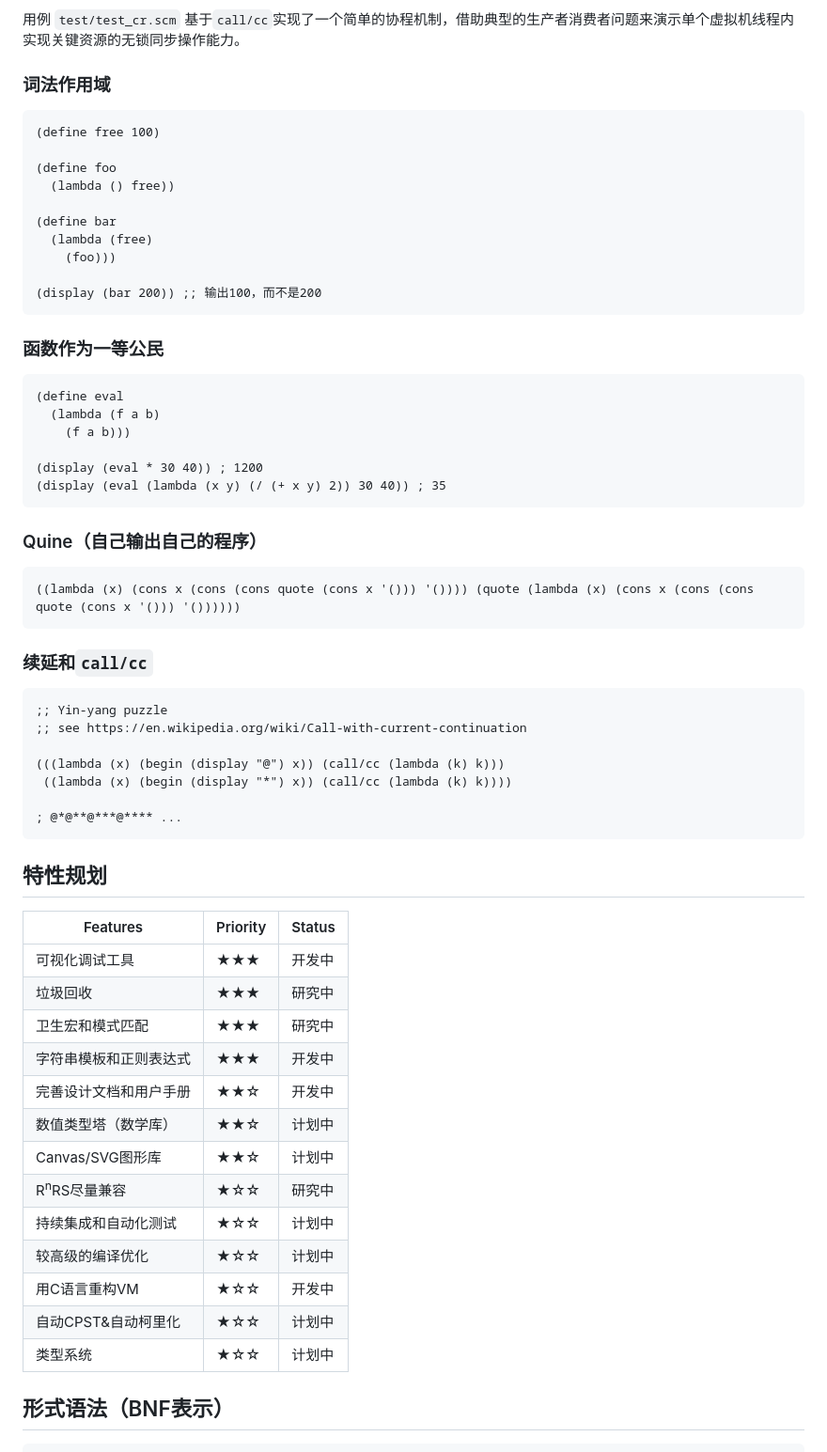
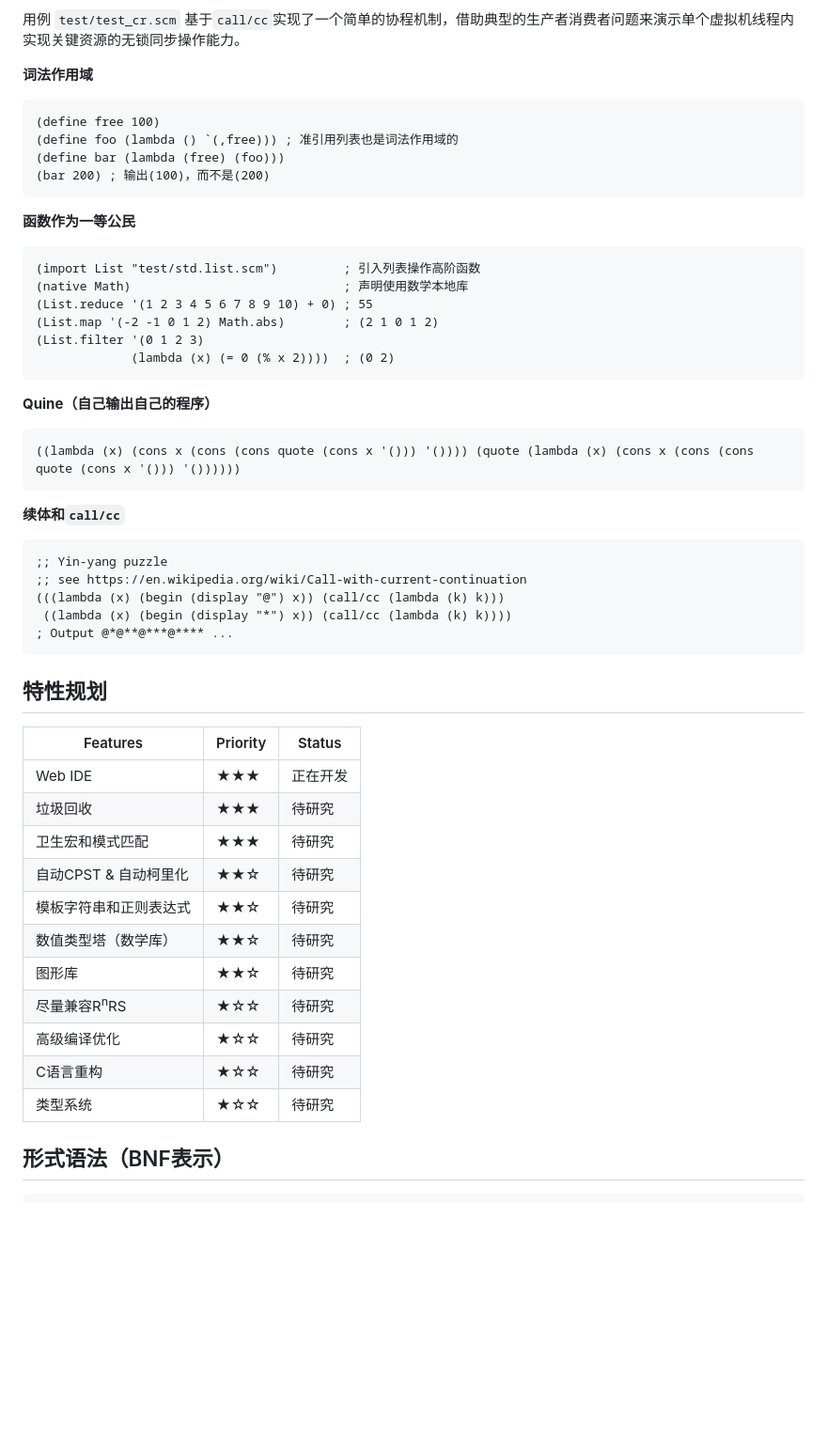
Before and after one commit to bd4sur/Animac, a Markdown page: README.md, the part around the change printed below. Shown: that part at 94% size. GitHub-like rendering; blank space fills up the shorter version.

````diff
--- a/README.md
+++ b/README.md
@@ -78,67 +80,57 @@ node build/animac.js -h
 
 用例 `test/test_cr.scm` 基于`call/cc`实现了一个简单的协程机制，借助典型的生产者消费者问题来演示单个虚拟机线程内实现关键资源的无锁同步操作能力。
 
-### 词法作用域
+**词法作用域**
 
 ```scheme
 (define free 100)
-
-(define foo
-  (lambda () free))
-
-(define bar
-  (lambda (free)
-    (foo)))
-
-(display (bar 200)) ;; 输出100，而不是200
+(define foo (lambda () `(,free))) ; 准引用列表也是词法作用域的
+(define bar (lambda (free) (foo)))
+(bar 200) ; 输出(100)，而不是(200)
 ```
 
-### 函数作为一等公民
+**函数作为一等公民**
 
 ```scheme
-(define eval
-  (lambda (f a b)
-    (f a b)))
-
-(display (eval * 30 40)) ; 1200
-(display (eval (lambda (x y) (/ (+ x y) 2)) 30 40)) ; 35
+(import List "test/std.list.scm")         ; 引入列表操作高阶函数
+(native Math)                             ; 声明使用数学本地库
+(List.reduce '(1 2 3 4 5 6 7 8 9 10) + 0) ; 55
+(List.map '(-2 -1 0 1 2) Math.abs)        ; (2 1 0 1 2)
+(List.filter '(0 1 2 3)
+             (lambda (x) (= 0 (% x 2))))  ; (0 2)
 ```
 
-### Quine（自己输出自己的程序）
+**Quine（自己输出自己的程序）**
 
 ```scheme
 ((lambda (x) (cons x (cons (cons quote (cons x '())) '()))) (quote (lambda (x) (cons x (cons (cons quote (cons x '())) '())))))
 ```
 
-### 续延和`call/cc`
+**续体和`call/cc`**
 
 ```scheme
 ;; Yin-yang puzzle
 ;; see https://en.wikipedia.org/wiki/Call-with-current-continuation
-
 (((lambda (x) (begin (display "@") x)) (call/cc (lambda (k) k)))
  ((lambda (x) (begin (display "*") x)) (call/cc (lambda (k) k))))
-
-; @*@**@***@**** ...
+; Output @*@**@***@**** ...
 ```
 
 ## 特性规划
 
 |Features|Priority|Status|
 |----|-----|----|
-|可视化调试工具|★★★|开发中|
-|垃圾回收|★★★|研究中|
-|卫生宏和模式匹配|★★★|研究中|
-|字符串模板和正则表达式|★★★|开发中|
-|完善设计文档和用户手册|★★☆|开发中|
-|数值类型塔（数学库）|★★☆|计划中|
-|Canvas/SVG图形库|★★☆|计划中|
-|R<sup>n</sup>RS尽量兼容|★☆☆|研究中|
-|持续集成和自动化测试|★☆☆|计划中|
-|较高级的编译优化|★☆☆|计划中|
-|用C语言重构VM|★☆☆|开发中|
-|自动CPST&自动柯里化|★☆☆|计划中|
-|类型系统|★☆☆|计划中|
+|Web IDE|★★★|正在开发|
+|垃圾回收|★★★|待研究|
+|卫生宏和模式匹配|★★★|待研究|
+|自动CPST & 自动柯里化|★★☆|待研究|
+|模板字符串和正则表达式|★★☆|待研究|
+|数值类型塔（数学库）|★★☆|待研究|
+|图形库|★★☆|待研究|
+|尽量兼容R<sup>n</sup>RS|★☆☆|待研究|
+|高级编译优化|★☆☆|待研究|
+|C语言重构|★☆☆|待研究|
+|类型系统|★☆☆|待研究|
 
 ## 形式语法（BNF表示）
 
````
Also changed, not shown: other parts of README.md (+25 -4 lines), ide/icon.png (renamed from debug/icon.png), 15 other files.
